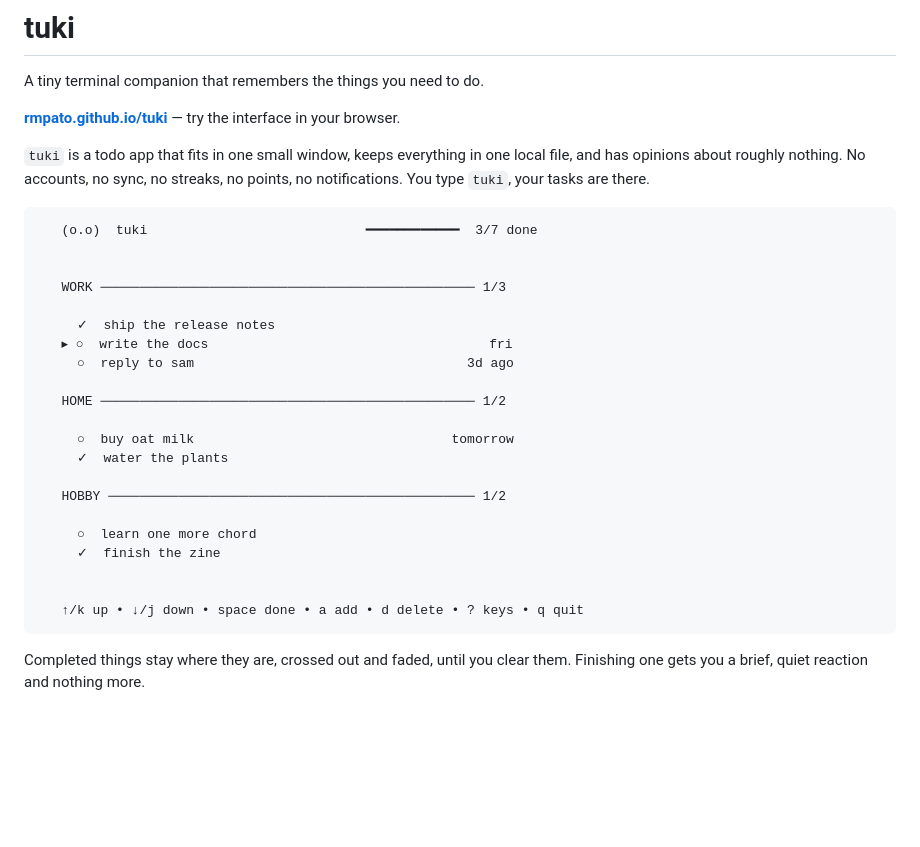
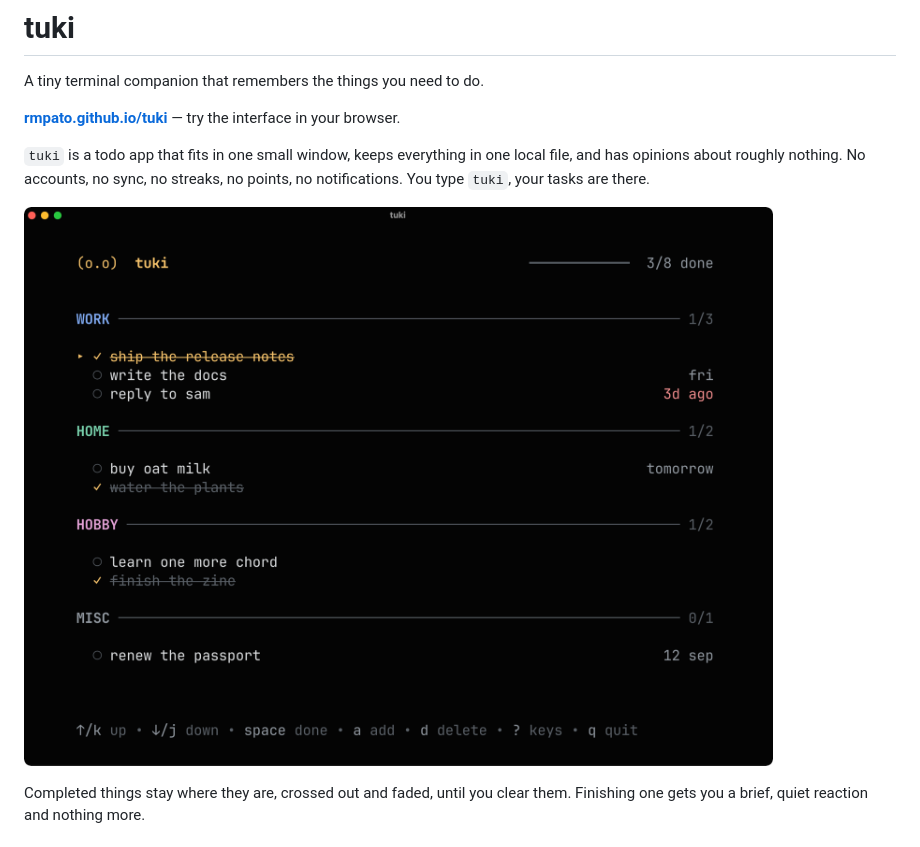
Before and after one commit to rmpato/tuki, a Markdown page: README.md, the part around the change. Rendered like a GitHub page; pictures changed too: docs/screenshot.png (added); blank space fills up the shorter version.

Commit message:
Add a real screenshot to the site and the README
Captured from a fresh Ghostty window sized to 84x27 — enough to show all
four groups without scrolling, small enough to read on the web. Shot at a
larger font size and downscaled so the result is crisp, and the corners
are masked to match the window's own so no desktop shows through.

The README's hand-drawn mock is replaced by the real thing, and the site
leads with it: see it, then try the demo, then install.

````diff
--- a/README.md
+++ b/README.md
@@ -8,29 +8,8 @@ A tiny terminal companion that remembers the things you need to do.
 local file, and has opinions about roughly nothing. No accounts, no sync, no
 streaks, no points, no notifications. You type `tuki`, your tasks are there.
 
-```
-   (o.o)  tuki                            ━━━━━━━━━━━━  3/7 done
-
-
-   WORK ──────────────────────────────────────────────── 1/3
-
-     ✓  ship the release notes
-   ▸ ○  write the docs                                    fri
-     ○  reply to sam                                   3d ago
-
-   HOME ──────────────────────────────────────────────── 1/2
-
-     ○  buy oat milk                                 tomorrow
-     ✓  water the plants
-
-   HOBBY ─────────────────────────────────────────────── 1/2
-
-     ○  learn one more chord
-     ✓  finish the zine
-
-
-   ↑/k up • ↓/j down • space done • a add • d delete • ? keys • q quit
-```
+![tuki running in a terminal, with tasks grouped under WORK, HOME, HOBBY and
+MISC, completed ones crossed out, and a 3/8 done counter](docs/screenshot.png)
 
 Completed things stay where they are, crossed out and faded, until you clear
 them. Finishing one gets you a brief, quiet reaction and nothing more.
````
Also changed, not shown: 2 other files.
